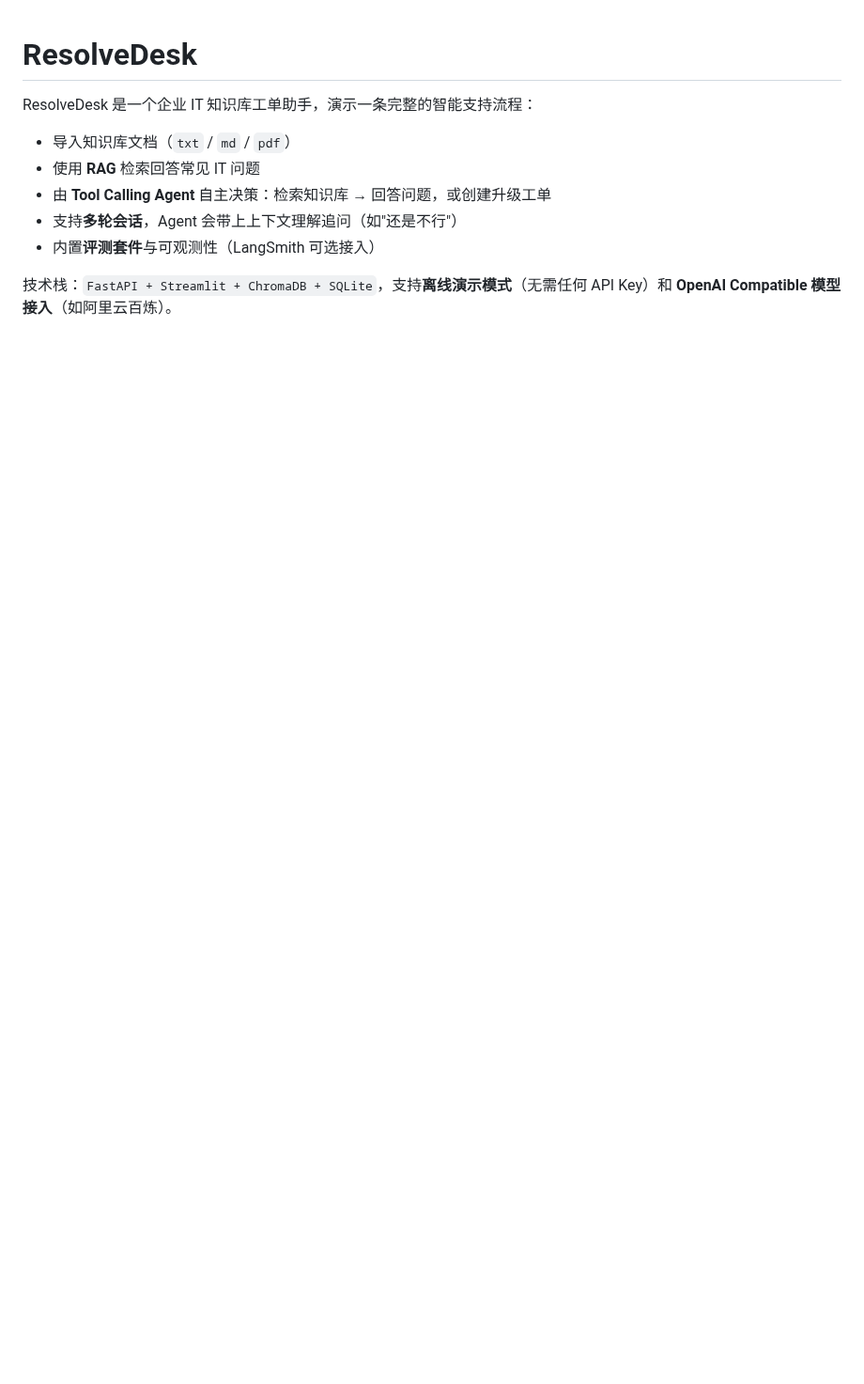
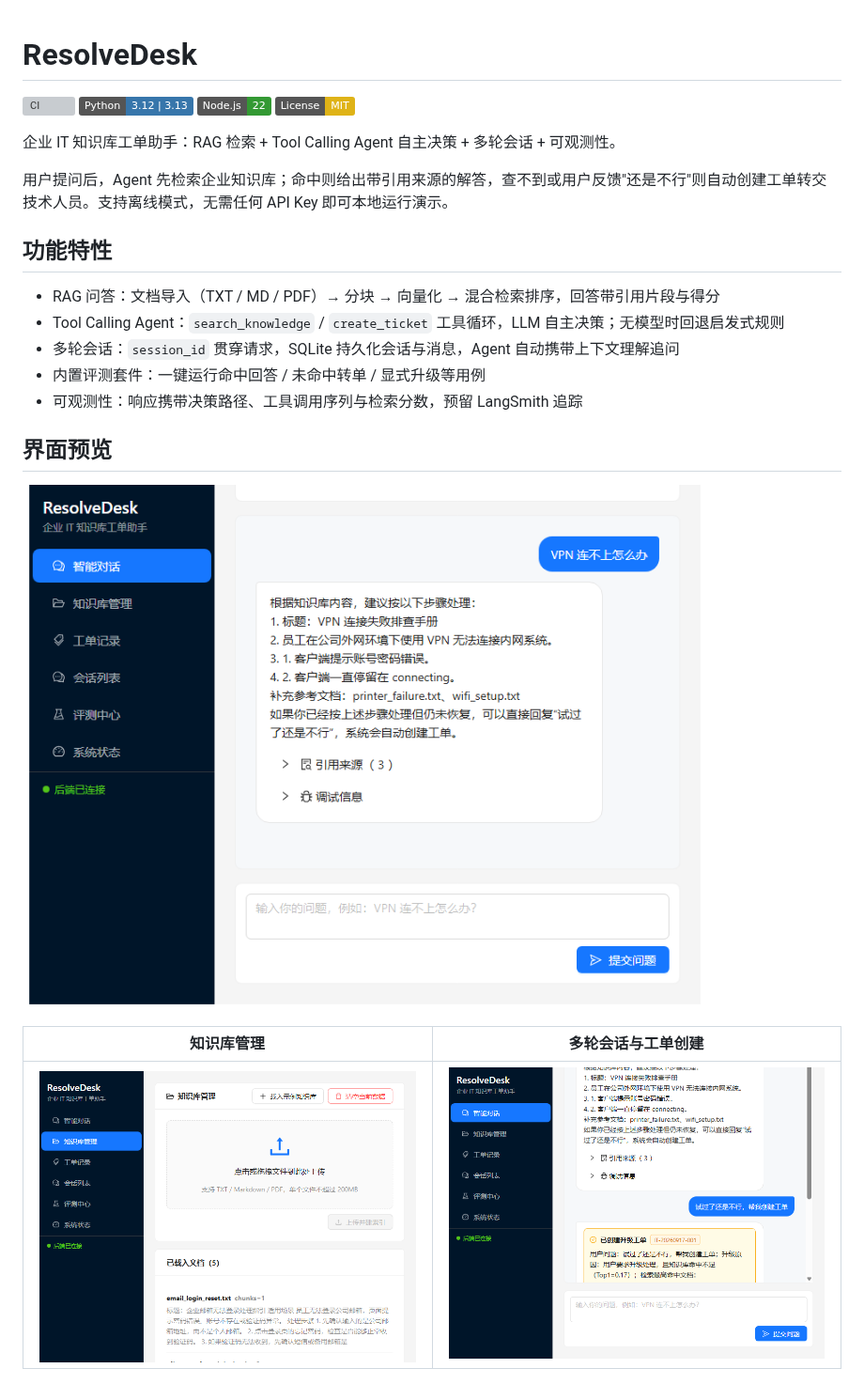
Before and after one commit to H-F-F/ResolveDesk, a Markdown page: README.md, the part around one of its changes. Shown at 94% size. Rendered like a GitHub page; pictures changed too: docs/images/react-chat.png (added), docs/images/react-knowledge.png (added), docs/images/react-ticket.png (added); badges without logos; blank space fills up the shorter version; grey boxes are pictures that could not be loaded.

Commit message:
docs: 重写 README 并更新界面截图
- 界面预览：替换为 React 界面截图（react-chat/react-knowledge/react-ticket）
- 系统架构：更新为 React + TypeScript 前端 + FastAPI 后端架构图
- 技术栈/快速开始/前端功能/测试/部署：全面更新为前后端分离描述

```diff
--- a/README.md
+++ b/README.md
@@ -1,11 +1,27 @@
 # ResolveDesk
 
-ResolveDesk 是一个企业 IT 知识库工单助手，演示一条完整的智能支持流程：
+[![CI](https://github.com/H-F-F/ResolveDesk/actions/workflows/ci.yml/badge.svg)](https://github.com/H-F-F/ResolveDesk/actions/workflows/ci.yml)
+[![Python](https://img.shields.io/badge/Python-3.12%20%7C%203.13-3776AB)](https://github.com/H-F-F/ResolveDesk)
+[![Node](https://img.shields.io/badge/Node.js-22-339933)](https://github.com/H-F-F/ResolveDesk)
+[![License: MIT](https://img.shields.io/badge/License-MIT-yellow.svg)](LICENSE)
 
-- 导入知识库文档（`txt` / `md` / `pdf`）
-- 使用 **RAG** 检索回答常见 IT 问题
-- 由 **Tool Calling Agent** 自主决策：检索知识库 → 回答问题，或创建升级工单
-- 支持**多轮会话**，Agent 会带上上下文理解追问（如"还是不行"）
-- 内置**评测套件**与可观测性（LangSmith 可选接入）
+企业 IT 知识库工单助手：RAG 检索 + Tool Calling Agent 自主决策 + 多轮会话 + 可观测性。
 
-技术栈：`FastAPI + Streamlit + ChromaDB + SQLite`，支持**离线演示模式**（无需任何 API Key）和 **OpenAI Compatible 模型接入**（如阿里云百炼）。
+用户提问后，Agent 先检索企业知识库；命中则给出带引用来源的解答，查不到或用户反馈"还是不行"则自动创建工单转交技术人员。支持离线模式，无需任何 API Key 即可本地运行演示。
+
+## 功能特性
+
+- RAG 问答：文档导入（TXT / MD / PDF）→ 分块 → 向量化 → 混合检索排序，回答带引用片段与得分
+- Tool Calling Agent：`search_knowledge` / `create_ticket` 工具循环，LLM 自主决策；无模型时回退启发式规则
+- 多轮会话：`session_id` 贯穿请求，SQLite 持久化会话与消息，Agent 自动携带上下文理解追问
+- 内置评测套件：一键运行命中回答 / 未命中转单 / 显式升级等用例
+- 可观测性：响应携带决策路径、工具调用序列与检索分数，预留 LangSmith 追踪
+
+## 界面预览
+
+![智能对话：多轮会话 + 引用来源 + 调试信息](docs/images/react-chat.png)
+
+| 知识库管理 | 多轮会话与工单创建 |
+| --- | --- |
+| ![知识库管理](docs/images/react-knowledge.png) | ![多轮会话与工单](docs/images/react-ticket.png) |
+
```
Also changed, not shown: other parts of README.md (+77 -30 lines).
